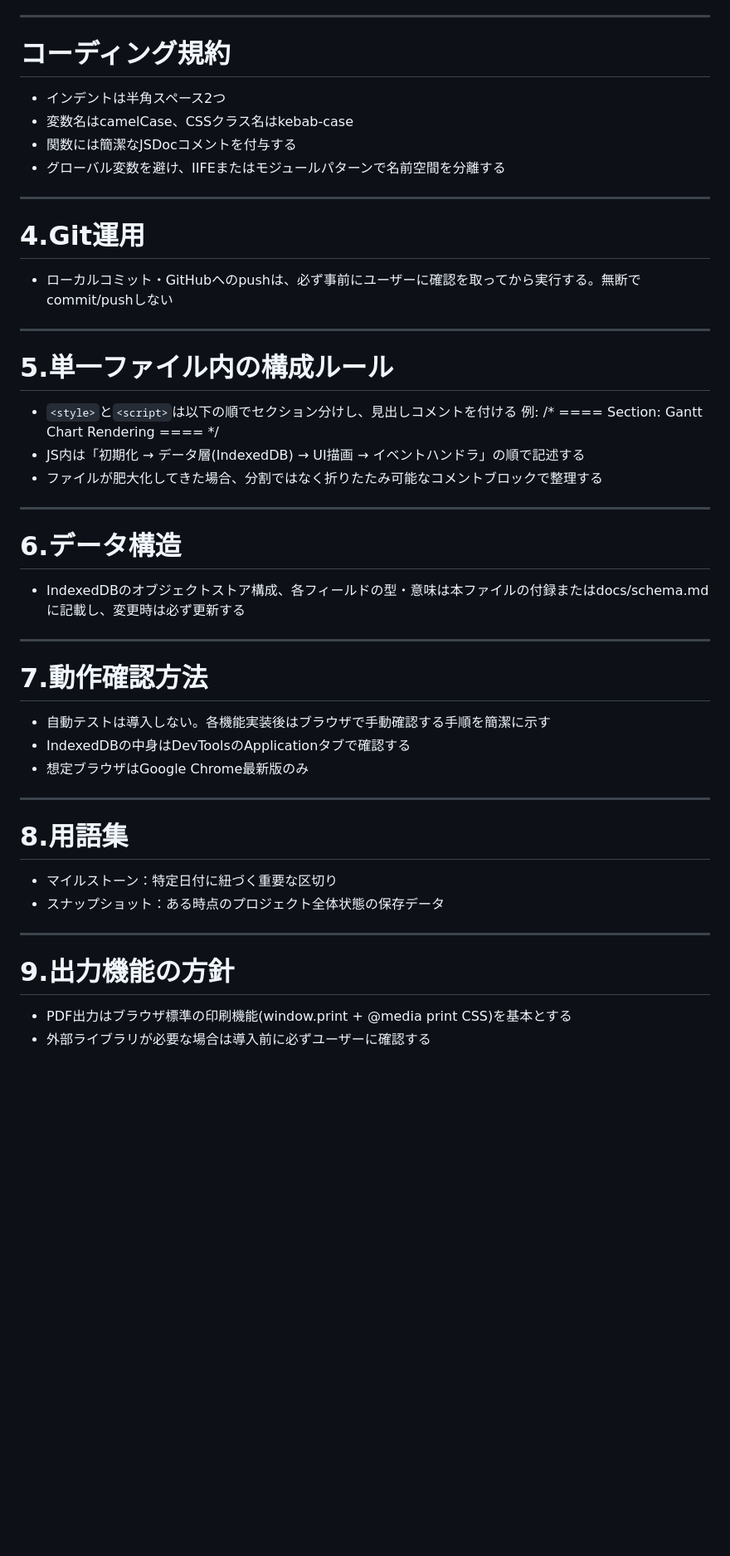
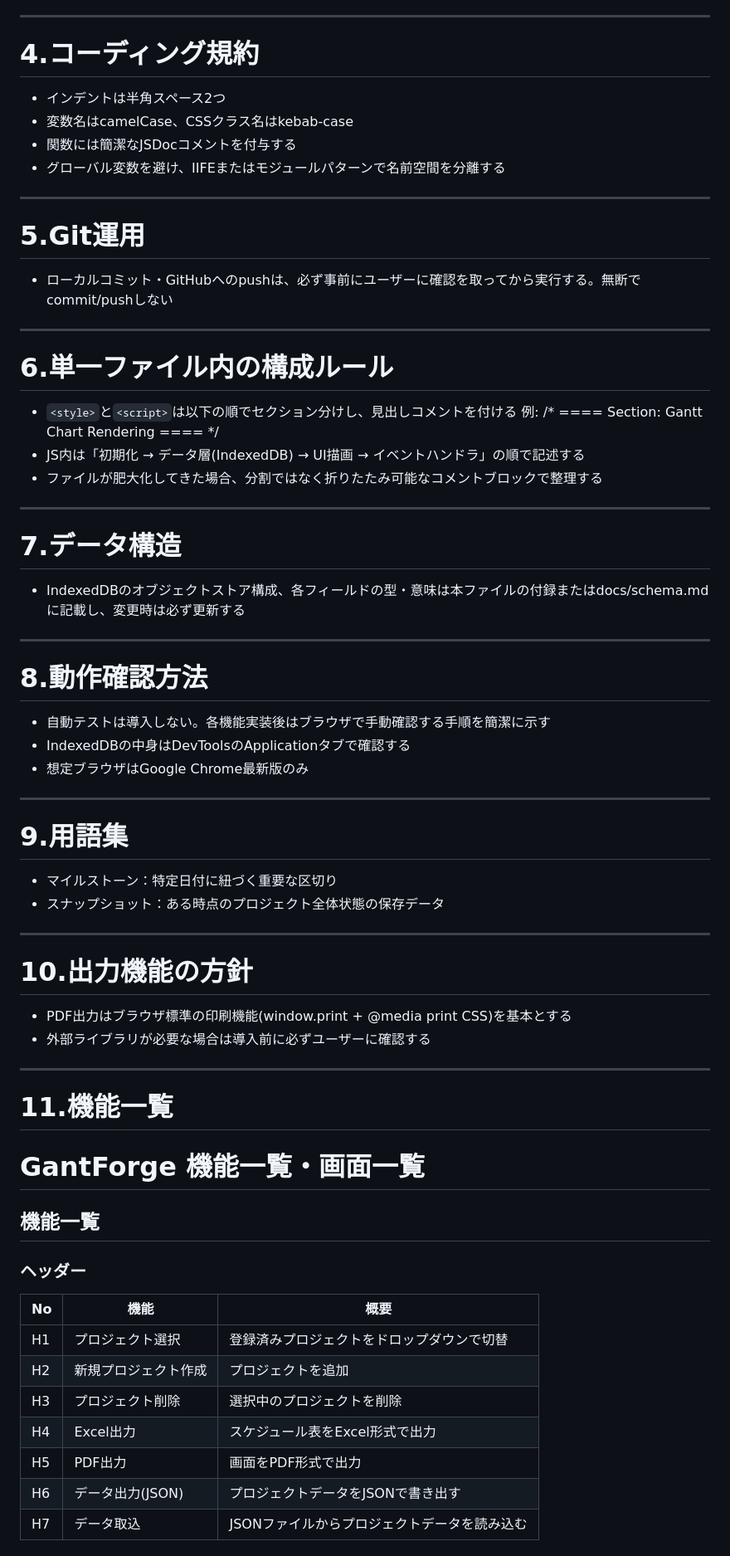
Before and after one commit to Mihara-Yamato-com/AI_development_mihara, a Markdown page: CLAUDE.md, the part around one of its changes. Shown at 83% size. GitHub-like rendering; blank space fills up the shorter version.

Commit message:
CLAUDE.mdの追記２

```diff
--- a/CLAUDE.md
+++ b/CLAUDE.md
@@ -25,7 +25,7 @@ Webアプリケーション（GantForge）を、AI駆動開発（Claude / Claude
 
 ---
 
-# コーディング規約
+# 4.コーディング規約
 - インデントは半角スペース2つ
 - 変数名はcamelCase、CSSクラス名はkebab-case
 - 関数には簡潔なJSDocコメントを付与する
@@ -33,13 +33,13 @@ Webアプリケーション（GantForge）を、AI駆動開発（Claude / Claude
 
 ---
 
-# 4.Git運用
+# 5.Git運用
 
 - ローカルコミット・GitHubへのpushは、必ず事前にユーザーに確認を取ってから実行する。無断でcommit/pushしない
 
 ---
 
-# 5.単一ファイル内の構成ルール
+# 6.単一ファイル内の構成ルール
 
 - `<style>`と`<script>`は以下の順でセクション分けし、見出しコメントを付ける
   例: /* ==== Section: Gantt Chart Rendering ==== */
@@ -48,21 +48,40 @@ Webアプリケーション（GantForge）を、AI駆動開発（Claude / Claude
 
 ---
 
-# 6.データ構造
+# 7.データ構造
 - IndexedDBのオブジェクトストア構成、各フィールドの型・意味は本ファイルの付録またはdocs/schema.mdに記載し、変更時は必ず更新する
 
 ---
-# 7.動作確認方法
+# 8.動作確認方法
 - 自動テストは導入しない。各機能実装後はブラウザで手動確認する手順を簡潔に示す
 - IndexedDBの中身はDevToolsのApplicationタブで確認する
 - 想定ブラウザはGoogle Chrome最新版のみ
 
 ---
-# 8.用語集
+# 9.用語集
 - マイルストーン：特定日付に紐づく重要な区切り
 - スナップショット：ある時点のプロジェクト全体状態の保存データ
 
 ---
-# 9.出力機能の方針
+# 10.出力機能の方針
 - PDF出力はブラウザ標準の印刷機能(window.print + @media print CSS)を基本とする
 - 外部ライブラリが必要な場合は導入前に必ずユーザーに確認する
+
+---
+# 11.機能一覧
+
+# GantForge 機能一覧・画面一覧
+
+## 機能一覧
+
+### ヘッダー
+| No | 機能 | 概要 |
+|---|---|---|
+| H1 | プロジェクト選択 | 登録済みプロジェクトをドロップダウンで切替 |
+| H2 | 新規プロジェクト作成 | プロジェクトを追加 |
+| H3 | プロジェクト削除 | 選択中のプロジェクトを削除 |
+| H4 | Excel出力 | スケジュール表をExcel形式で出力 |
+| H5 | PDF出力 | 画面をPDF形式で出力 |
+| H6 | データ出力(JSON) | プロジェクトデータをJSONで書き出す |
+| H7 | データ取込 | JSONファイルからプロジェクトデータを読み込む |
+
```
Also changed, not shown: other parts of CLAUDE.md (+47 -0 lines).
